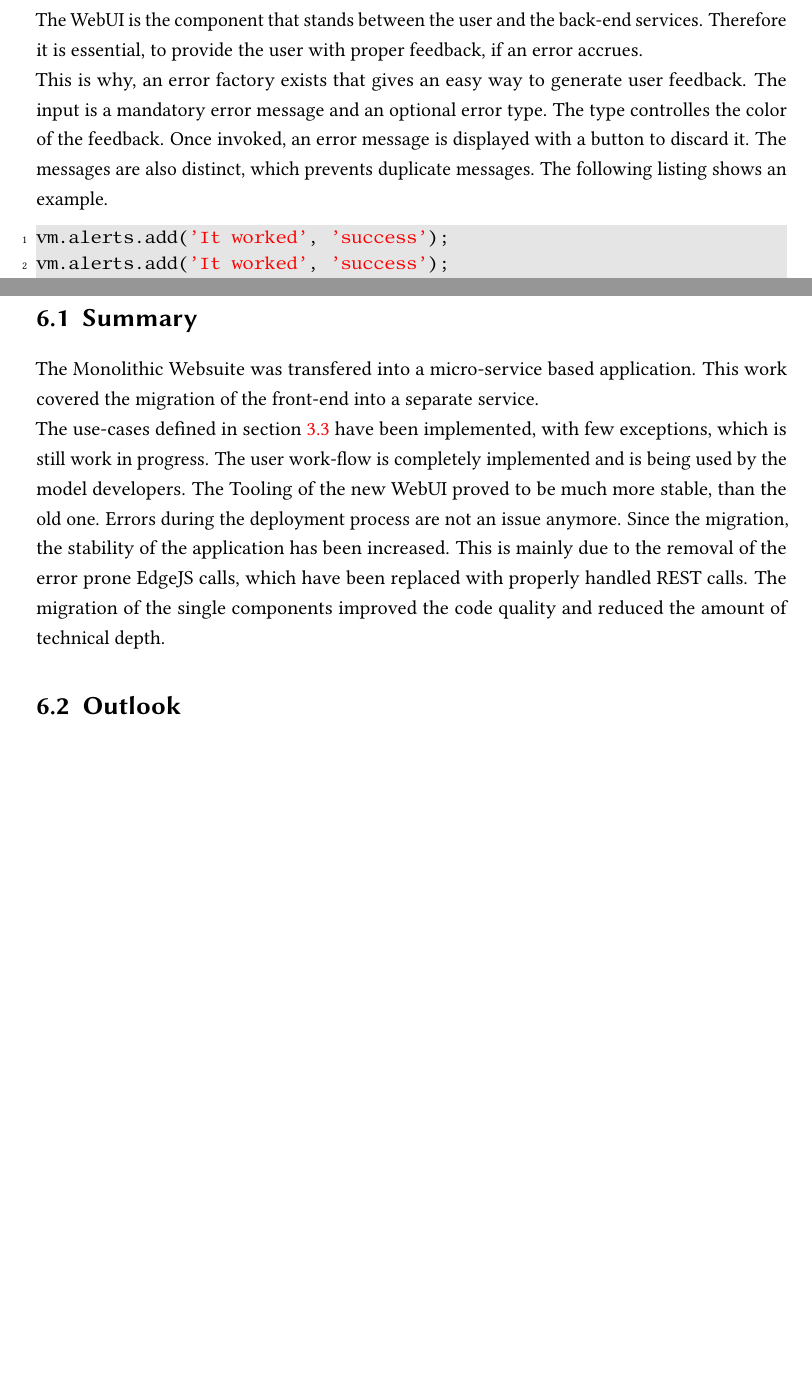
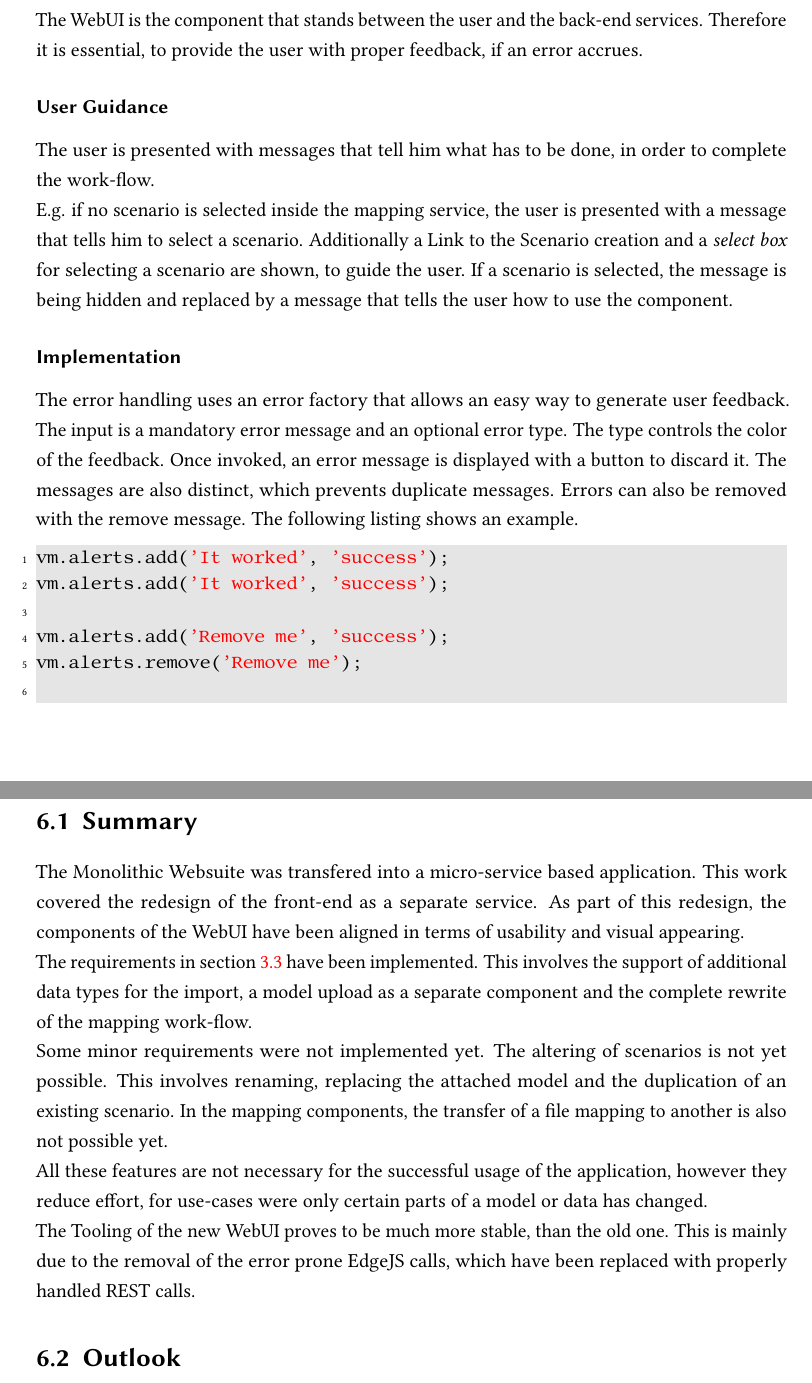
Before and after one commit to LennartRoeder/Master-Grundprojekt-2, a LaTeX thesis (grundprojekt_v2.tex, which reads chapters/chapter5.tex, chapters/chapter6.tex): two parts of pages 40 and 42 of 43, joined at a grey line, cut so that both start at the same text, the shorter picture padded with empty space. Compiled offline with pdfLaTeX; an older LaTeX class or package is replaced by its successor.

Commit message:
Adding TCs suggestions

```diff
--- a/chapters/chapter5.tex
+++ b/chapters/chapter5.tex
@@ -110,13 +110,25 @@ This design ensures that API changes need to be adopted at one single place whic
 
 
 \subsection{Error Handling}
-The WebUI is the component that stands between the user and the back-end services. Therefore it is essential, to provide the user with proper feedback, if an error accrues.\\
-This is why, an error factory exists that gives an easy way to generate user feedback. The input is a mandatory error message and an optional error type. The type controlles the color of the feedback. Once invoked, an error message is displayed with a button to discard it. The messages are also distinct, which prevents duplicate messages. The following listing shows an example.
+The WebUI is the component that stands between the user and the back-end services. Therefore it is essential, to provide the user with proper feedback, if an error accrues.
+
+\subsubsection{User Guidance}
+The user is presented with messages that tell him what has to be done, in order to complete the work-flow.\\
+E.g. if no scenario is selected inside the mapping service, the user is presented with a message that tells him to select a scenario. Additionally a Link to the Scenario creation and a \textit{select box} for selecting a scenario are shown, to guide the user. If a scenario is selected, the message is being hidden and replaced by a message that tells the user how to use the component.
+
+\subsubsection{Implementation}
+The error handling uses an error factory that allows an easy way to generate user feedback. The input is a mandatory error message and an optional error type. The type controls the color of the feedback. Once invoked, an error message is displayed with a button to discard it. The messages are also distinct, which prevents duplicate messages. Errors can also be removed with the remove message. The following listing shows an example.
 \begin{lstlisting}[language=javascript, caption=Error handling]
 vm.alerts.add('It worked', 'success');
 vm.alerts.add('It worked', 'success');
+
+vm.alerts.add('Remove me', 'success');
+vm.alerts.remove('Remove me');
+
 vm.alerts.add('A warning', 'warning');
+
 vm.alerts.add('Implicit default');
+
 vm.alerts.add('Something went wrong', 'danger');
 \end{lstlisting}
 \begin{figure}[H]
--- a/chapters/chapter6.tex
+++ b/chapters/chapter6.tex
@@ -5,8 +5,11 @@
 
 
 \section{Summary}
-The Monolithic Websuite was transfered into a micro-service based application. This work covered the migration of the front-end into a separate service.\\
-The use-cases defined in section \ref{sec:requirements} have been implemented, with few exceptions,  which is still work in progress. The user work-flow is completely implemented and is being used by the model developers. The Tooling of the new WebUI proved to be much more stable, than the old one. Errors during the deployment process are not an issue anymore. Since the migration, the stability of the application has been increased. This is mainly due to the removal of the error prone EdgeJS calls, which have been replaced with properly handled REST calls. The migration of the single components improved the code quality and reduced the amount of technical depth.
+The Monolithic Websuite was transfered into a micro-service based application. This work covered the redesign of the front-end as a separate service. As part of this redesign, the components of the WebUI have been aligned in terms of usability and visual appearing.\\
+The requirements in section \ref{sec:requirements} have been implemented. This involves the support of additional data types for the import, a model upload as a separate component and the complete rewrite of the mapping work-flow.\\
+Some minor requirements were not implemented yet. The altering of scenarios is not yet possible. This involves renaming, replacing the attached model and the duplication of an existing scenario. In the mapping components, the transfer of a file mapping to another is also not possible yet.\\
+All these features are not necessary for the successful usage of the application, however they reduce effort, for use-cases were only certain parts of a model or data has changed.\\
+The Tooling of the new WebUI proves to be much more stable, than the old one. This is mainly due to the removal of the error prone EdgeJS calls, which have been replaced with properly handled REST calls.
 
 
 
```
Also changed, not shown: chapters/chapter1.tex (+5 -0 lines), chapters/chapter2.tex (+29 -0 lines), chapters/chapter4.tex (+1 -26 lines).
